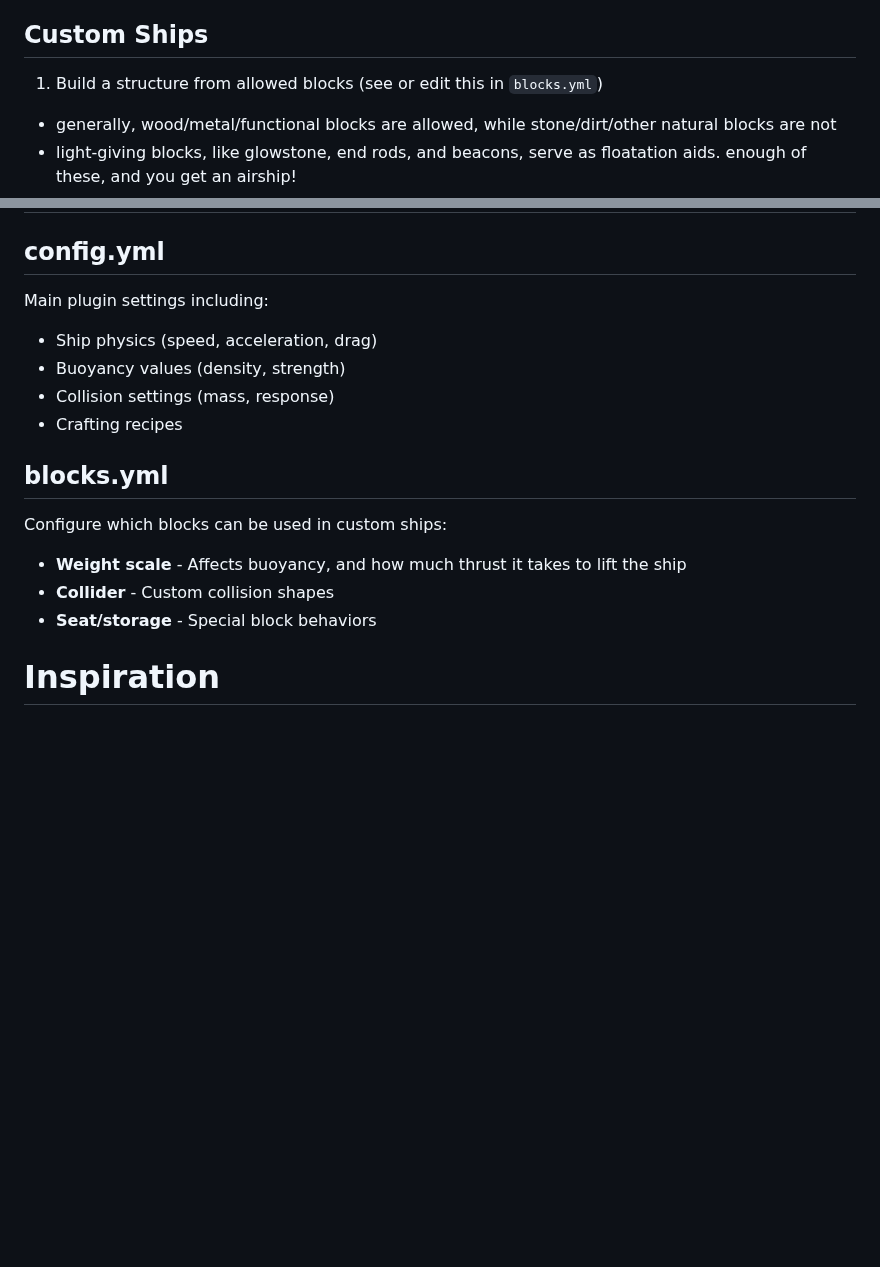
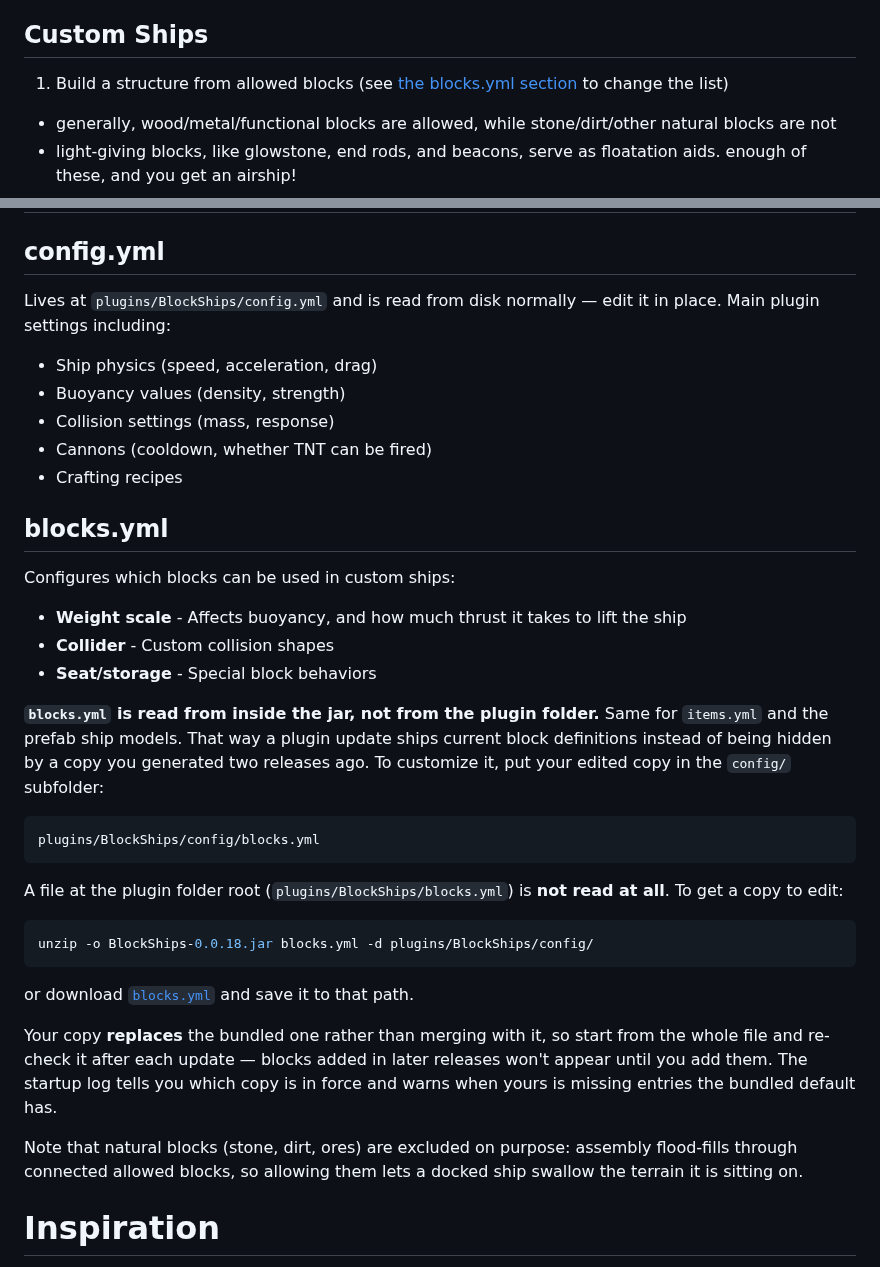
Before and after one commit to def9a2a4/BlockShips, a Markdown page: README.md, 2 parts joined by grey strips. Rendered like a GitHub page; blank space fills up the shorter version.

````diff
--- a/README.md
+++ b/README.md
@@ -40,7 +40,7 @@ Ships can include:
 
 ## Custom Ships
 
-1. Build a structure from allowed blocks (see or edit this in `blocks.yml`)
+1. Build a structure from allowed blocks (see [the blocks.yml section](#blocksyml) to change the list)
   - generally, wood/metal/functional blocks are allowed, while stone/dirt/other natural blocks are not
   - light-giving blocks, like glowstone, end rods, and beacons, serve as floatation aids. enough of these, and you get an airship!
   - or skip the glowstone entirely: propellers and thrusters mounted vertically, on a floor or a ceiling, will lift a heavy hull
@@ -125,20 +125,39 @@ On servers older than 1.21.2 the client sends no sprint signal while seated, so
 
 ## config.yml
 
-Main plugin settings including:
+Lives at `plugins/BlockShips/config.yml` and is read from disk normally — edit it in place. Main plugin settings including:
 
 - Ship physics (speed, acceleration, drag)
 - Buoyancy values (density, strength)
 - Collision settings (mass, response)
+- Cannons (cooldown, whether TNT can be fired)
 - Crafting recipes
 
 ## blocks.yml
 
-Configure which blocks can be used in custom ships:
+Configures which blocks can be used in custom ships:
 
 - **Weight scale** - Affects buoyancy, and how much thrust it takes to lift the ship
 - **Collider** - Custom collision shapes
 - **Seat/storage** - Special block behaviors
+
+**`blocks.yml` is read from inside the jar, not from the plugin folder.** Same for `items.yml` and the prefab ship models. That way a plugin update ships current block definitions instead of being hidden by a copy you generated two releases ago. To customize it, put your edited copy in the `config/` subfolder:
+
+```
+plugins/BlockShips/config/blocks.yml
+```
+
+A file at the plugin folder root (`plugins/BlockShips/blocks.yml`) is **not read at all**. To get a copy to edit:
+
+```sh
+unzip -o BlockShips-0.0.18.jar blocks.yml -d plugins/BlockShips/config/
+```
+
+or download [`blocks.yml`](https://github.com/def9a2a4/BlockShips/blob/main/blockships/src/main/resources/blocks.yml) and save it to that path.
+
+Your copy **replaces** the bundled one rather than merging with it, so start from the whole file and re-check it after each update — blocks added in later releases won't appear until you add them. The startup log tells you which copy is in force and warns when yours is missing entries the bundled default has.
+
+Note that natural blocks (stone, dirt, ores) are excluded on purpose: assembly flood-fills through connected allowed blocks, so allowing them lets a docked ship swallow the terrain it is sitting on.
 
 
 
````
Also changed, not shown: docs/changelogs/CHANGELOG-v0.0.18.md (+42 -1 lines), docs/flight-model.md (+5 -4 lines).
